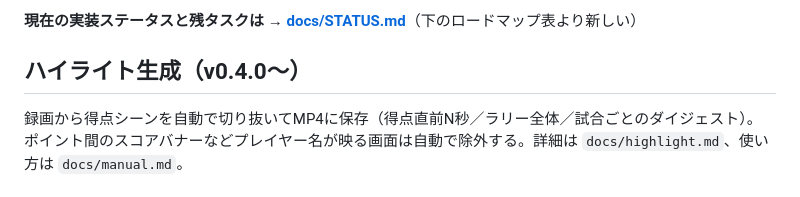
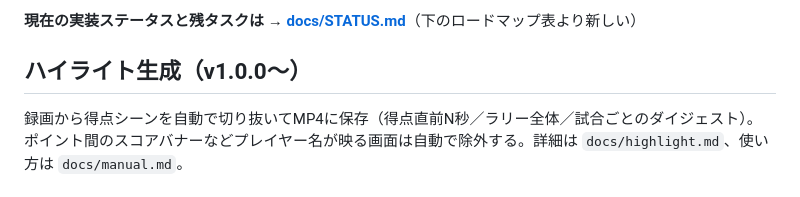
Before and after one commit to games-desu/senseki-scan, a Markdown page: README.md, the part around the change. Rendered like a GitHub page.

Commit message:
README/マニュアル: v1.0.0のトップ画面（1.戦績を抽出する／2.ハイライト生成）とCSVコピー導線に合わせて更新
Co-Authored-By: Claude Fable 5.1 <noreply@anthropic.com>

```diff
--- a/README.md
+++ b/README.md
@@ -11,7 +11,7 @@ SENSEKI FEVER の CSV 一括登録フォーマットで出力する Windows ロ
 
 **現在の実装ステータスと残タスクは → [docs/STATUS.md](docs/STATUS.md)**（下のロードマップ表より新しい）
 
-## ハイライト生成（v0.4.0〜）
+## ハイライト生成（v1.0.0〜）
 
 録画から得点シーンを自動で切り抜いてMP4に保存（得点直前N秒／ラリー全体／試合ごとのダイジェスト）。
 ポイント間のスコアバナーなどプレイヤー名が映る画面は自動で除外する。詳細は `docs/highlight.md`、使い方は `docs/manual.md`。
```
Also changed, not shown: docs/manual.md (+10 -5 lines).
